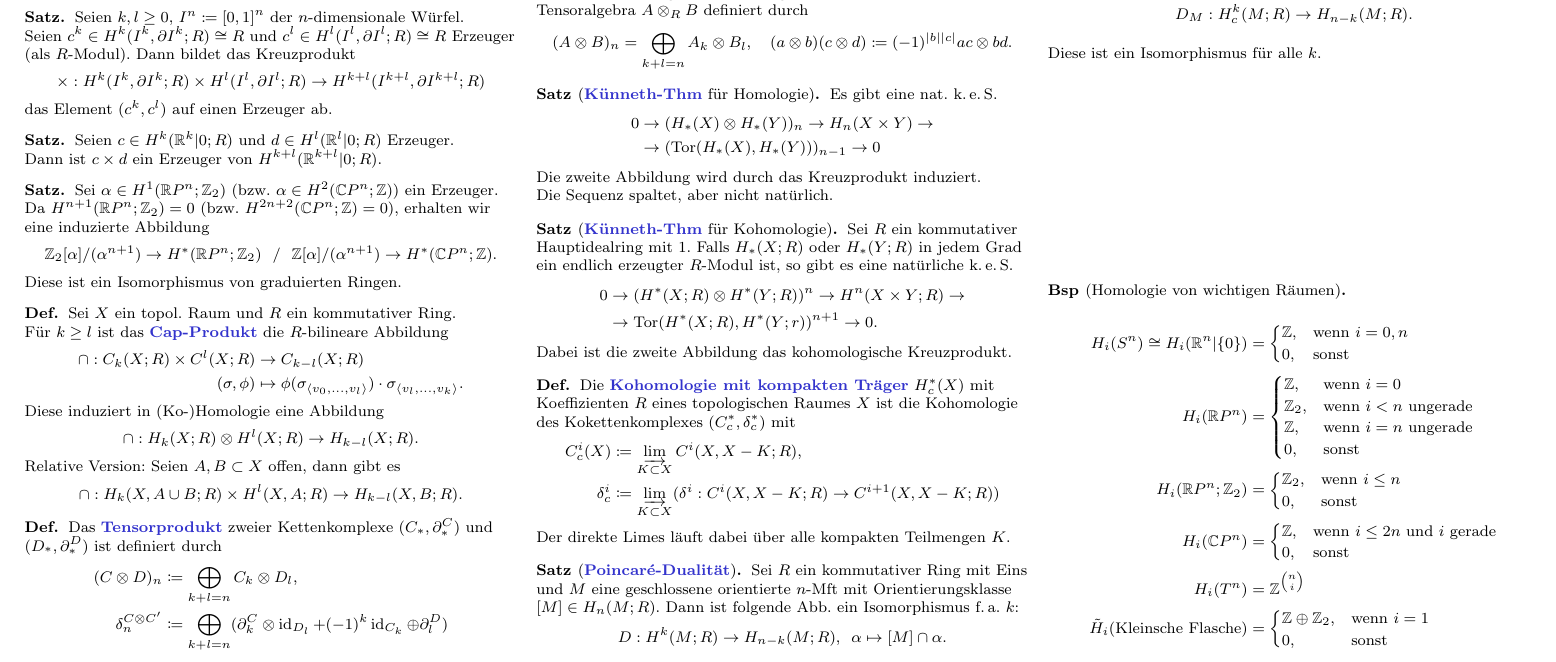
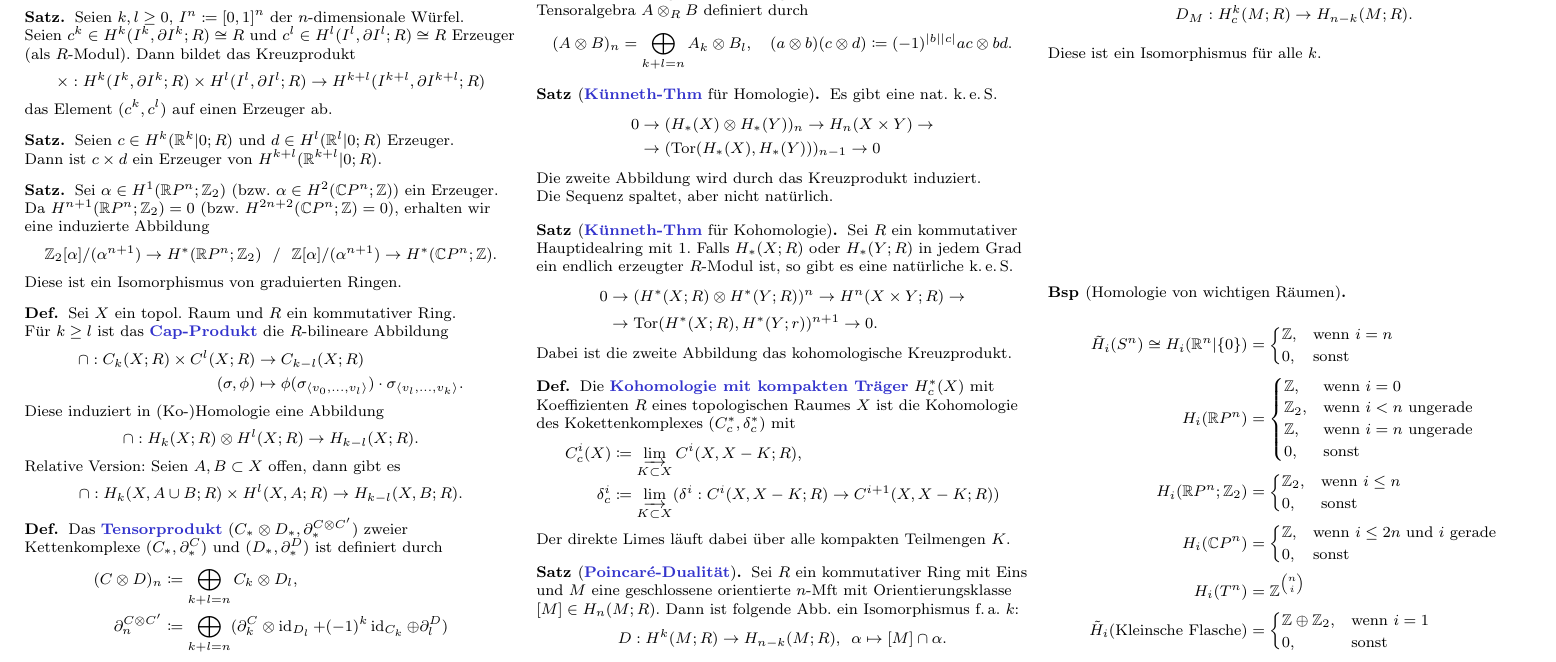
Before and after one commit to timjb/uni-spicker, a LaTeX document (algtopo.tex): part of page 6 of 6, cut so that both start at the same text. Compiled offline with pdfLaTeX.

Commit message:
AlgTopo: Fehler verbessert (danke an Kathrin!)

```diff
--- a/algtopo.tex
+++ b/algtopo.tex
@@ -1297,10 +1297,10 @@
 \end{defn}
 
 \begin{defn}
-  Das \emph{Tensorprodukt} zweier Kettenkomplexe $(C_*, \partial^C_*)$ und $(D_*, \partial^D_*)$ ist definiert durch
+  Das \emph{Tensorprodukt}~$(C_* \otimes D_*, \partial^{C \otimes C'}_*)$ zweier Kettenkomplexe $(C_*, \partial^C_*)$ und $(D_*, \partial^D_*)$ ist definiert durch
   \begin{align*}
     (C \otimes D)_n & \coloneqq \bigoplus_{k+l=n} C_k \otimes D_l, \\
-    \delta^{C \otimes C'}_n & \coloneqq \bigoplus_{k+l=n} (\partial^C_k \otimes \id_{D_l} + (-1)^k \id_{C_k} \oplus \partial^D_l)
+    \partial^{C \otimes C'}_n & \coloneqq \bigoplus_{k+l=n} (\partial^C_k \otimes \id_{D_l} + (-1)^k \id_{C_k} \oplus \partial^D_l)
   \end{align*}
 \end{defn}
 
@@ -1374,8 +1374,8 @@
 
 \begin{bsp}[Homologie von wichtigen Räumen]
   \begin{align*}
-    H_i(S^n) \cong H_i(\R^n|\{0\}) & = \begin{cases}
-      \Z, & \text{wenn $i=0,n$} \\
+    \RH_i(S^n) \cong H_i(\R^n|\{0\}) & = \begin{cases}
+      \Z, & \text{wenn $i=n$} \\
       0, & \text{sonst}
     \end{cases} \\
     H_i(\R P^n) & = \begin{cases}
```
Also changed, not shown: algtopo.pdf.
